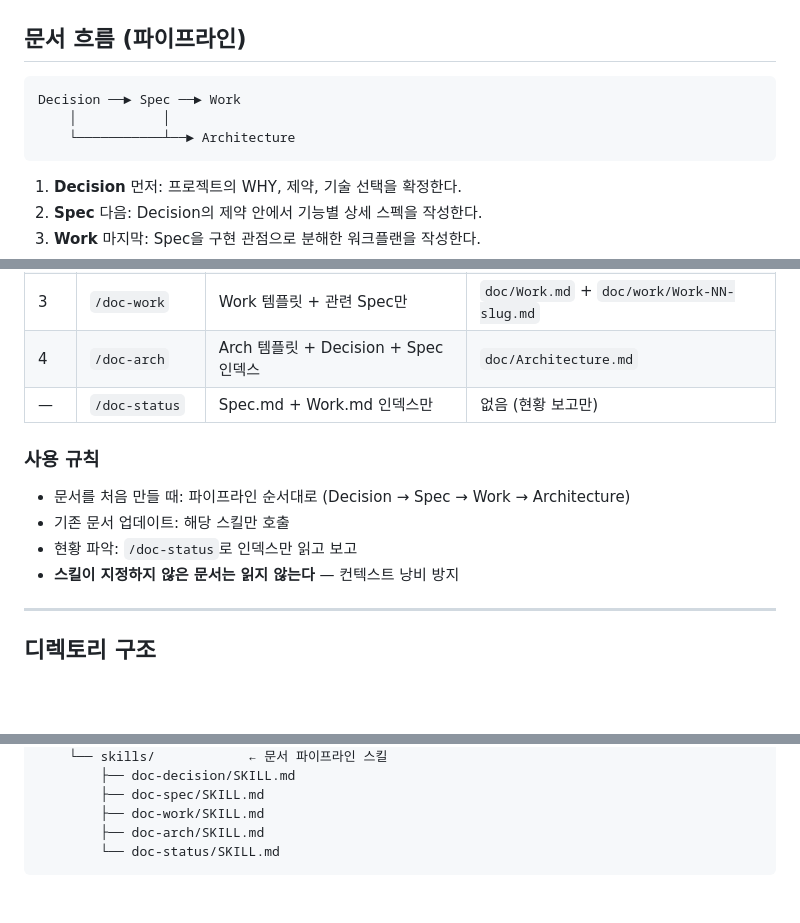
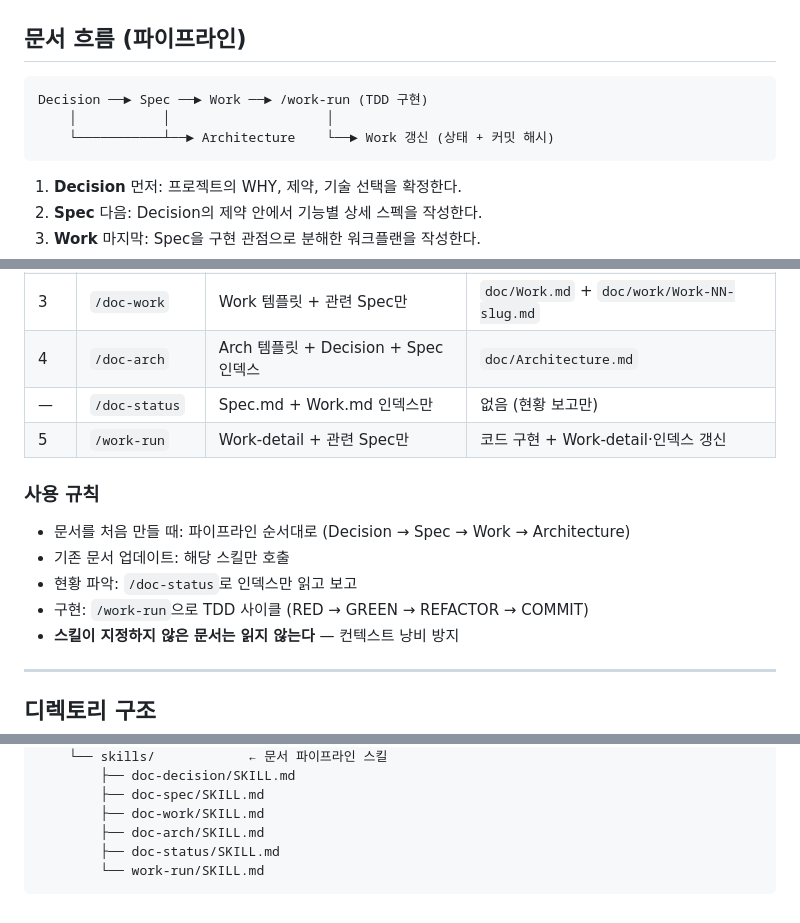
Before and after one commit to kknaks/mac-remote, a Markdown page: CLAUDE.md, 3 parts joined by grey strips. GitHub-like rendering; blank space fills up the shorter version.

Commit message:
docs: add /work-run skill to CLAUDE.md pipeline
https://claude.ai/code/session_01Qr4Eaa7VQnvugYgaBmFibr

````diff
--- a/CLAUDE.md
+++ b/CLAUDE.md
@@ -26,9 +26,9 @@ Mac 헬퍼(실행기) + iOS 앱(리모컨), WebSocket(JSON) 통신.
 ## 문서 흐름 (파이프라인)
 
 ```
-Decision ──► Spec ──► Work
-    │           │
-    └───────────┴──► Architecture
+Decision ──► Spec ──► Work ──► /work-run (TDD 구현)
+    │           │                    │
+    └───────────┴──► Architecture    └──► Work 갱신 (상태 + 커밋 해시)
 ```
 
 1. **Decision** 먼저: 프로젝트의 WHY, 제약, 기술 선택을 확정한다.
@@ -51,12 +51,14 @@ Decision ──► Spec ──► Work
 | 3 | `/doc-work` | Work 템플릿 + 관련 Spec만 | `doc/Work.md` + `doc/work/Work-NN-slug.md` |
 | 4 | `/doc-arch` | Arch 템플릿 + Decision + Spec 인덱스 | `doc/Architecture.md` |
 | — | `/doc-status` | Spec.md + Work.md 인덱스만 | 없음 (현황 보고만) |
+| 5 | `/work-run` | Work-detail + 관련 Spec만 | 코드 구현 + Work-detail·인덱스 갱신 |
 
 ### 사용 규칙
 
 - 문서를 처음 만들 때: 파이프라인 순서대로 (Decision → Spec → Work → Architecture)
 - 기존 문서 업데이트: 해당 스킬만 호출
 - 현황 파악: `/doc-status`로 인덱스만 읽고 보고
+- 구현: `/work-run`으로 TDD 사이클 (RED → GREEN → REFACTOR → COMMIT)
 - **스킬이 지정하지 않은 문서는 읽지 않는다** — 컨텍스트 낭비 방지
 
 ---
@@ -88,5 +90,6 @@ mac-remote/
         ├── doc-spec/SKILL.md
         ├── doc-work/SKILL.md
         ├── doc-arch/SKILL.md
-        └── doc-status/SKILL.md
+        ├── doc-status/SKILL.md
+        └── work-run/SKILL.md
 ```
````
